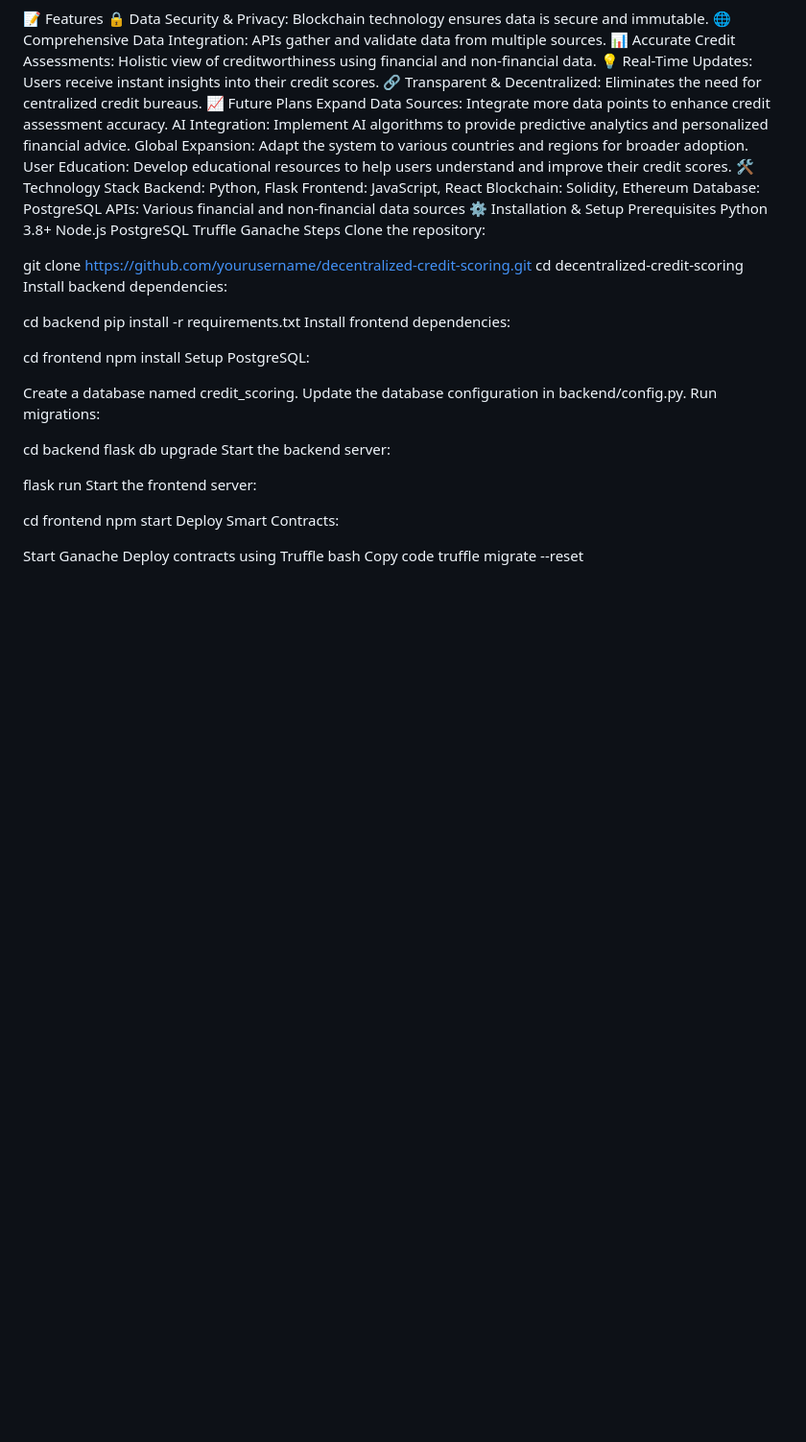
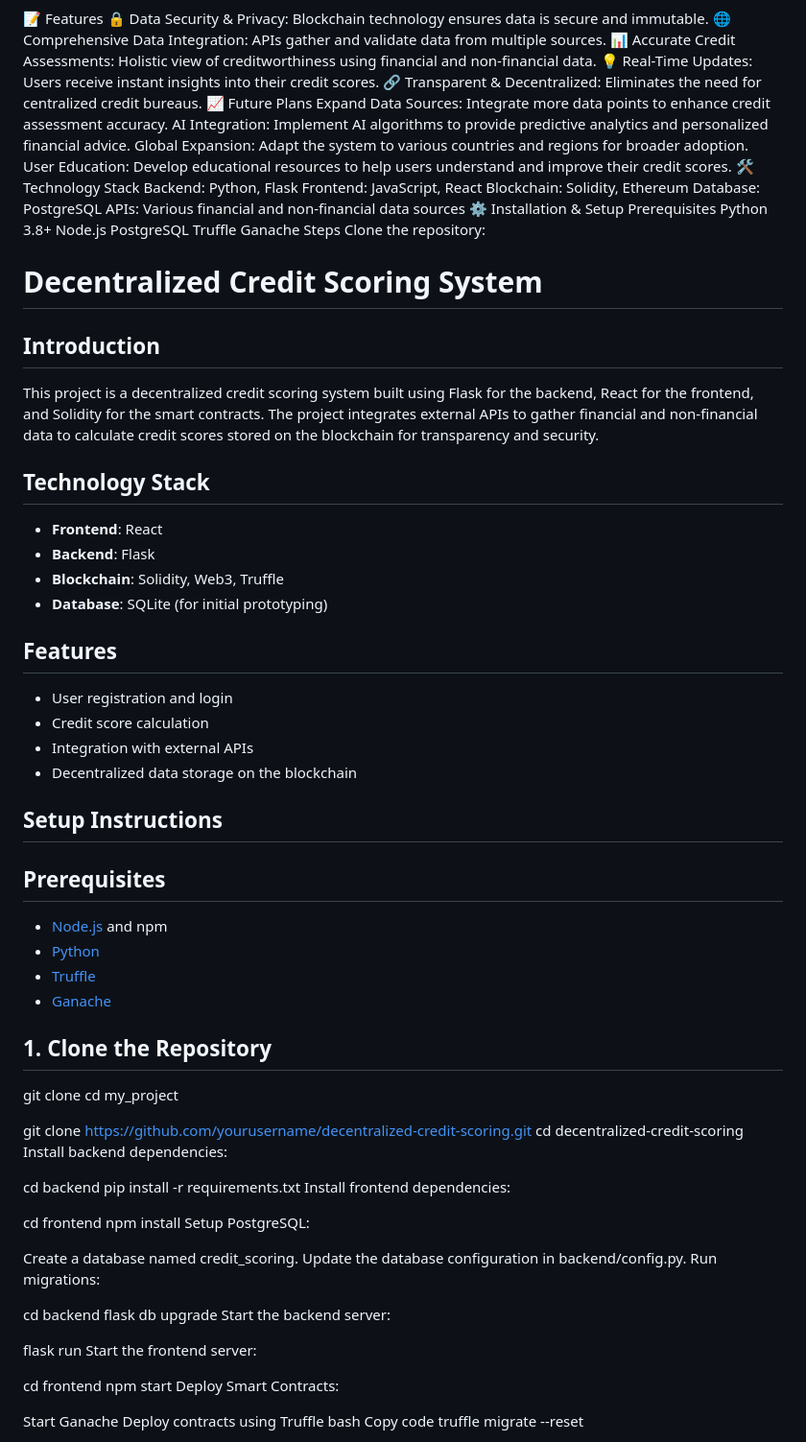
Before and after one commit to Tharak23/Madclub-Decentralized, a Markdown page: README.md, the part around the change. Shown at 96% size. Rendered like a GitHub page; blank space fills up the shorter version.

```diff
--- a/README.md
+++ b/README.md
@@ -32,6 +32,35 @@ Ganache
 Steps
 Clone the repository:
 
+# Decentralized Credit Scoring System
+
+## Introduction
+This project is a decentralized credit scoring system built using Flask for the backend, React for the frontend, and Solidity for the smart contracts. The project integrates external APIs to gather financial and non-financial data to calculate credit scores stored on the blockchain for transparency and security.
+
+## Technology Stack
+- **Frontend**: React
+- **Backend**: Flask
+- **Blockchain**: Solidity, Web3, Truffle
+- **Database**: SQLite (for initial prototyping)
+
+## Features
+- User registration and login
+- Credit score calculation
+- Integration with external APIs
+- Decentralized data storage on the blockchain
+
+## Setup Instructions
+
+## Prerequisites
+- [Node.js](https://nodejs.org/) and npm
+- [Python](https://www.python.org/)
+- [Truffle](https://www.trufflesuite.com/truffle)
+- [Ganache](https://www.trufflesuite.com/ganache)
+
+## 1. Clone the Repository
+
+git clone <repository-url>
+cd my_project
 
 git clone https://github.com/yourusername/decentralized-credit-scoring.git
 cd decentralized-credit-scoring
```
